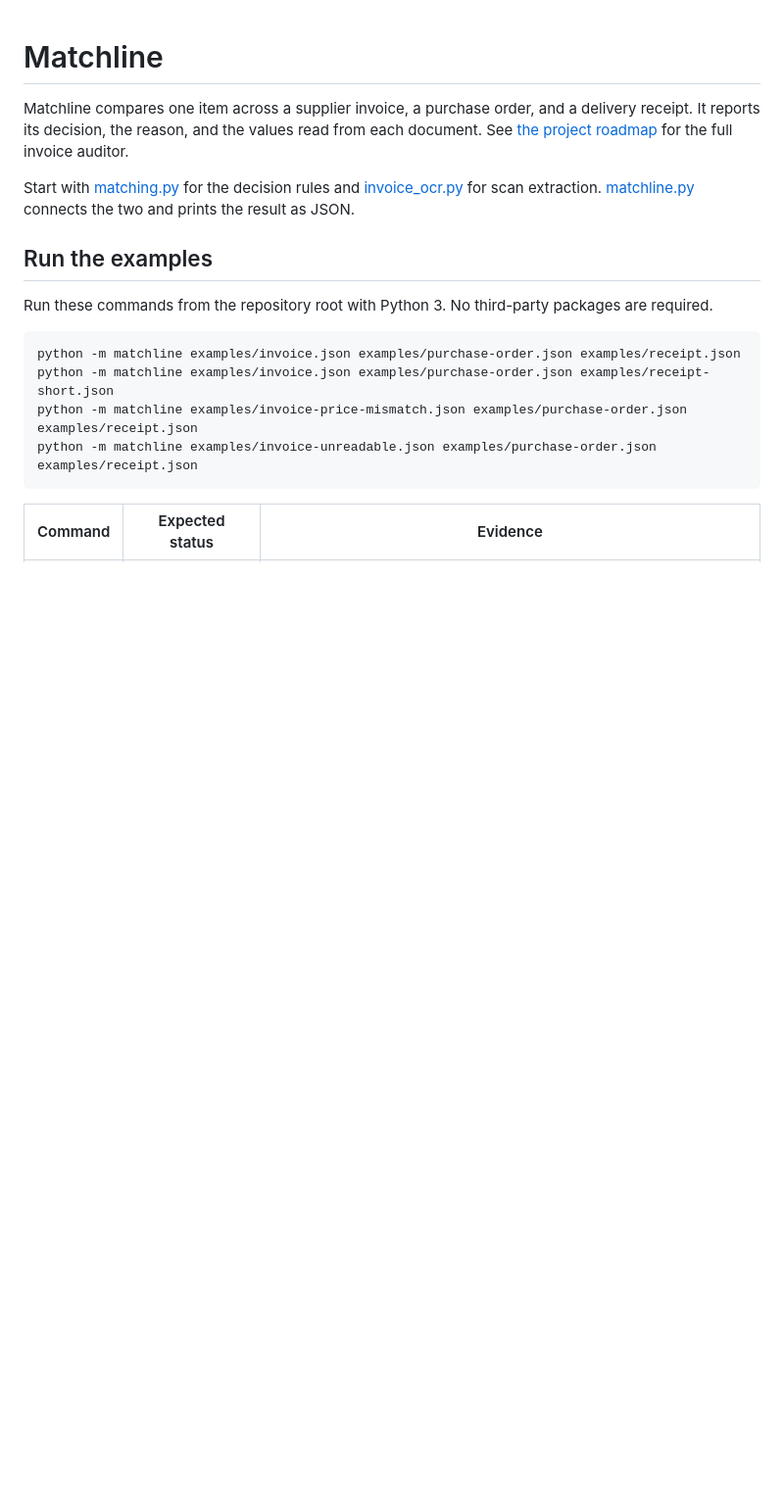
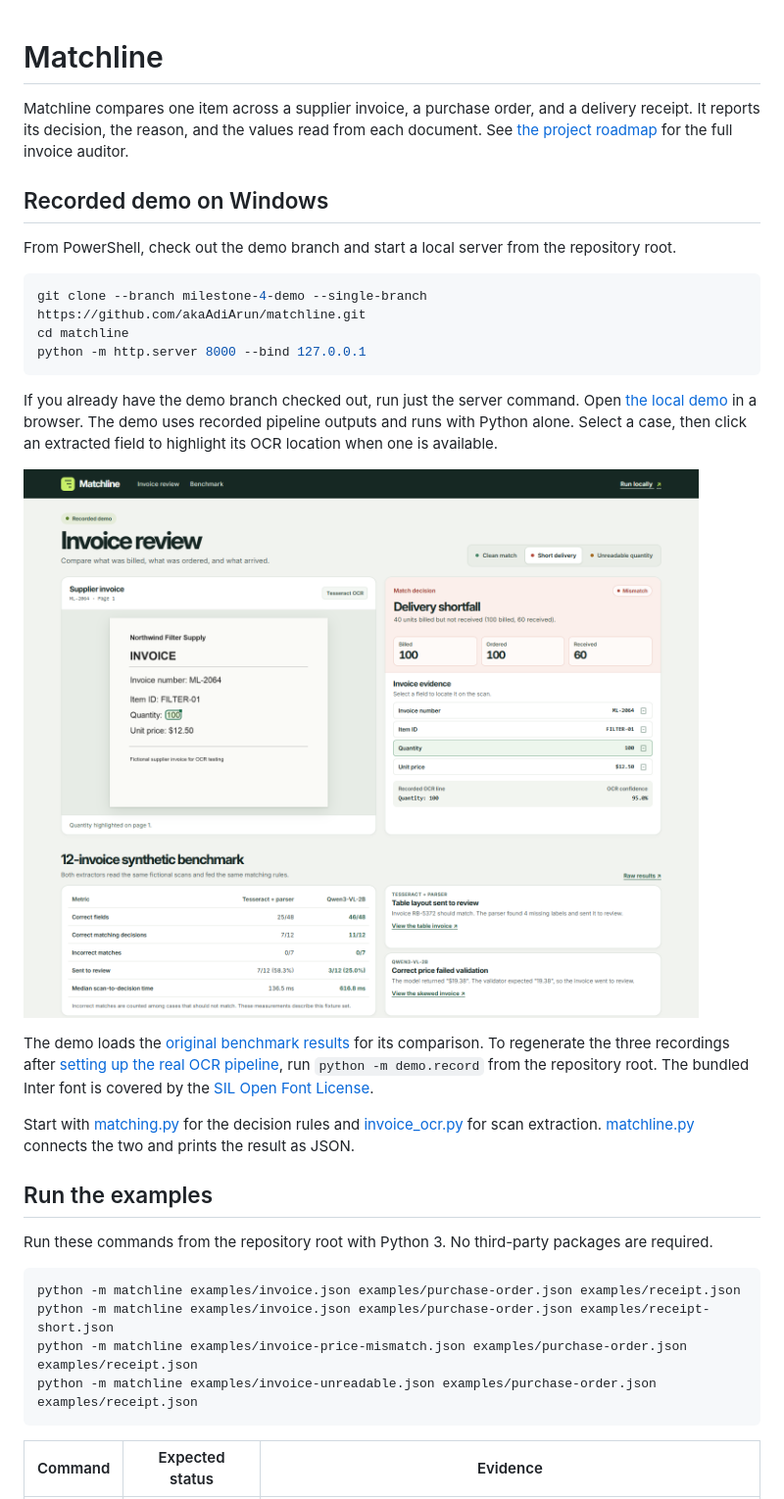
Before and after one commit to akaAdiArun/matchline, a Markdown page: README.md, the part around the change. Shown at 98% size. GitHub-like rendering; pictures changed too: docs/demo-screenshot.png (added); blank space fills up the shorter version.

Commit message:
Add recorded invoice review demo

````diff
--- a/README.md
+++ b/README.md
@@ -1,6 +1,22 @@
 # Matchline
 
 Matchline compares one item across a supplier invoice, a purchase order, and a delivery receipt. It reports its decision, the reason, and the values read from each document. See [the project roadmap](docs/PROJECT.md) for the full invoice auditor.
+
+## Recorded demo on Windows
+
+From PowerShell, check out the demo branch and start a local server from the repository root.
+
+```powershell
+git clone --branch milestone-4-demo --single-branch https://github.com/akaAdiArun/matchline.git
+cd matchline
+python -m http.server 8000 --bind 127.0.0.1
+```
+
+If you already have the demo branch checked out, run just the server command. Open [the local demo](http://127.0.0.1:8000/demo/) in a browser. The demo uses recorded pipeline outputs and runs with Python alone. Select a case, then click an extracted field to highlight its OCR location when one is available.
+
+![Matchline's recorded short delivery demo with the OCR quantity highlighted and the decision showing 100 billed, 60 received, and 40 billed but not received.](docs/demo-screenshot.png)
+
+The demo loads the [original benchmark results](evaluation/results.json) for its comparison. To regenerate the three recordings after [setting up the real OCR pipeline](#match-a-scanned-invoice-on-windows), run `python -m demo.record` from the repository root. The bundled Inter font is covered by the [SIL Open Font License](demo/fonts/OFL.txt).
 
 Start with [matching.py](matching.py) for the decision rules and [invoice_ocr.py](invoice_ocr.py) for scan extraction. [matchline.py](matchline.py) connects the two and prints the result as JSON.
 
````
Also changed, not shown: demo/favicon.png (added), 7 other files.
